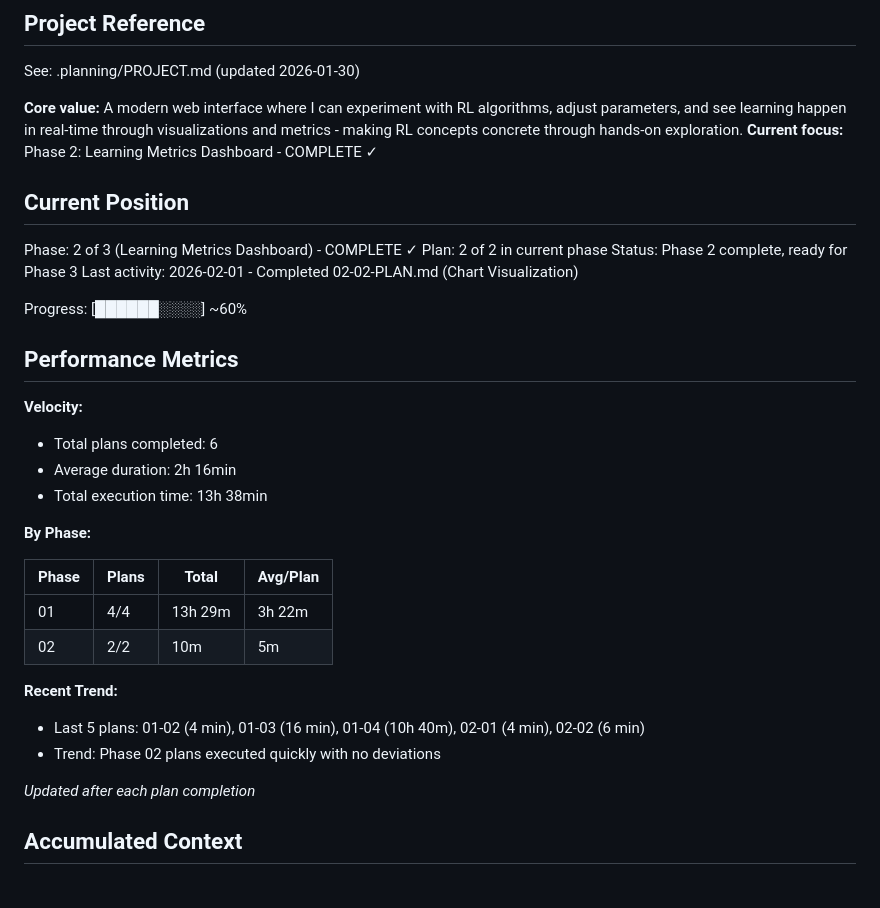
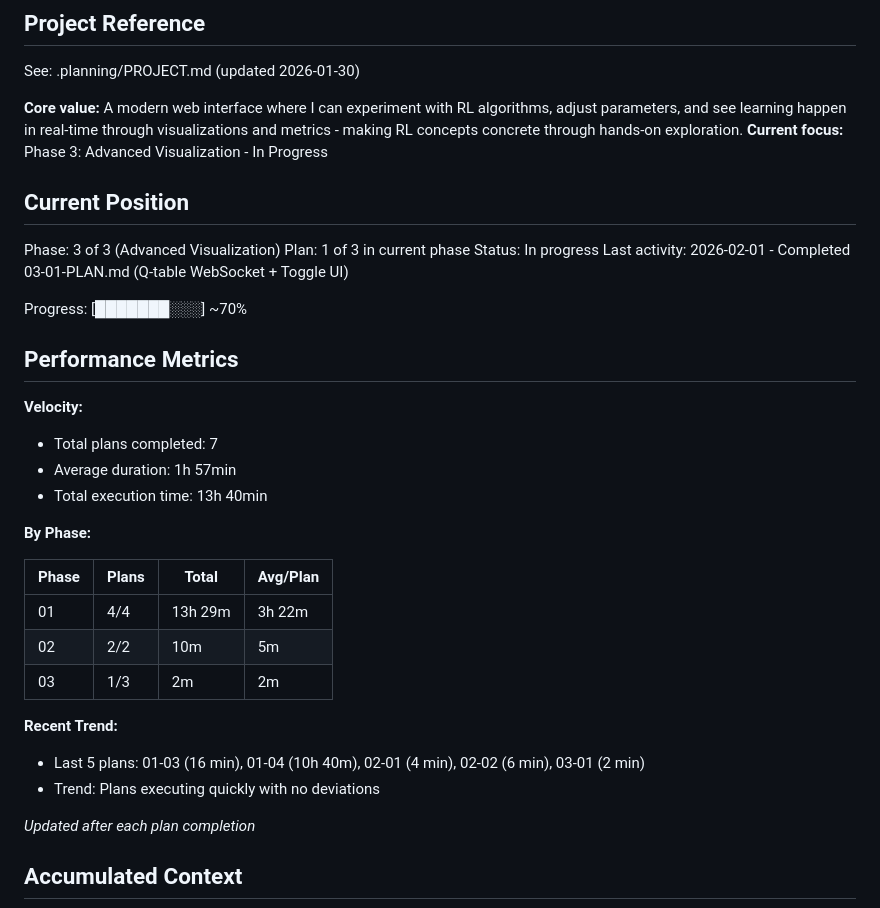
Before and after one commit to Urftt/reinforcement-learning-solitaire, a Markdown page: .planning/STATE.md, the part around one of its changes. Rendered like a GitHub page.

```diff
--- a/.planning/STATE.md
+++ b/.planning/STATE.md
@@ -5,23 +5,23 @@
 See: .planning/PROJECT.md (updated 2026-01-30)
 
 **Core value:** A modern web interface where I can experiment with RL algorithms, adjust parameters, and see learning happen in real-time through visualizations and metrics - making RL concepts concrete through hands-on exploration.
-**Current focus:** Phase 2: Learning Metrics Dashboard - COMPLETE ✓
+**Current focus:** Phase 3: Advanced Visualization - In Progress
 
 ## Current Position
 
-Phase: 2 of 3 (Learning Metrics Dashboard) - COMPLETE ✓
-Plan: 2 of 2 in current phase
-Status: Phase 2 complete, ready for Phase 3
-Last activity: 2026-02-01 - Completed 02-02-PLAN.md (Chart Visualization)
+Phase: 3 of 3 (Advanced Visualization)
+Plan: 1 of 3 in current phase
+Status: In progress
+Last activity: 2026-02-01 - Completed 03-01-PLAN.md (Q-table WebSocket + Toggle UI)
 
-Progress: [██████░░░░] ~60%
+Progress: [███████░░░] ~70%
 
 ## Performance Metrics
 
 **Velocity:**
-- Total plans completed: 6
-- Average duration: 2h 16min
-- Total execution time: 13h 38min
+- Total plans completed: 7
+- Average duration: 1h 57min
+- Total execution time: 13h 40min
 
 **By Phase:**
 
@@ -29,10 +29,11 @@ Progress: [██████░░░░] ~60%
 |-------|-------|-------|----------|
 | 01 | 4/4 | 13h 29m | 3h 22m |
 | 02 | 2/2 | 10m | 5m |
+| 03 | 1/3 | 2m | 2m |
 
 **Recent Trend:**
-- Last 5 plans: 01-02 (4 min), 01-03 (16 min), 01-04 (10h 40m), 02-01 (4 min), 02-02 (6 min)
-- Trend: Phase 02 plans executed quickly with no deviations
+- Last 5 plans: 01-03 (16 min), 01-04 (10h 40m), 02-01 (4 min), 02-02 (6 min), 03-01 (2 min)
+- Trend: Plans executing quickly with no deviations
 
 *Updated after each plan completion*
 
```
Also changed, not shown: other parts of .planning/STATE.md (+18 -9 lines), 1 other file.
